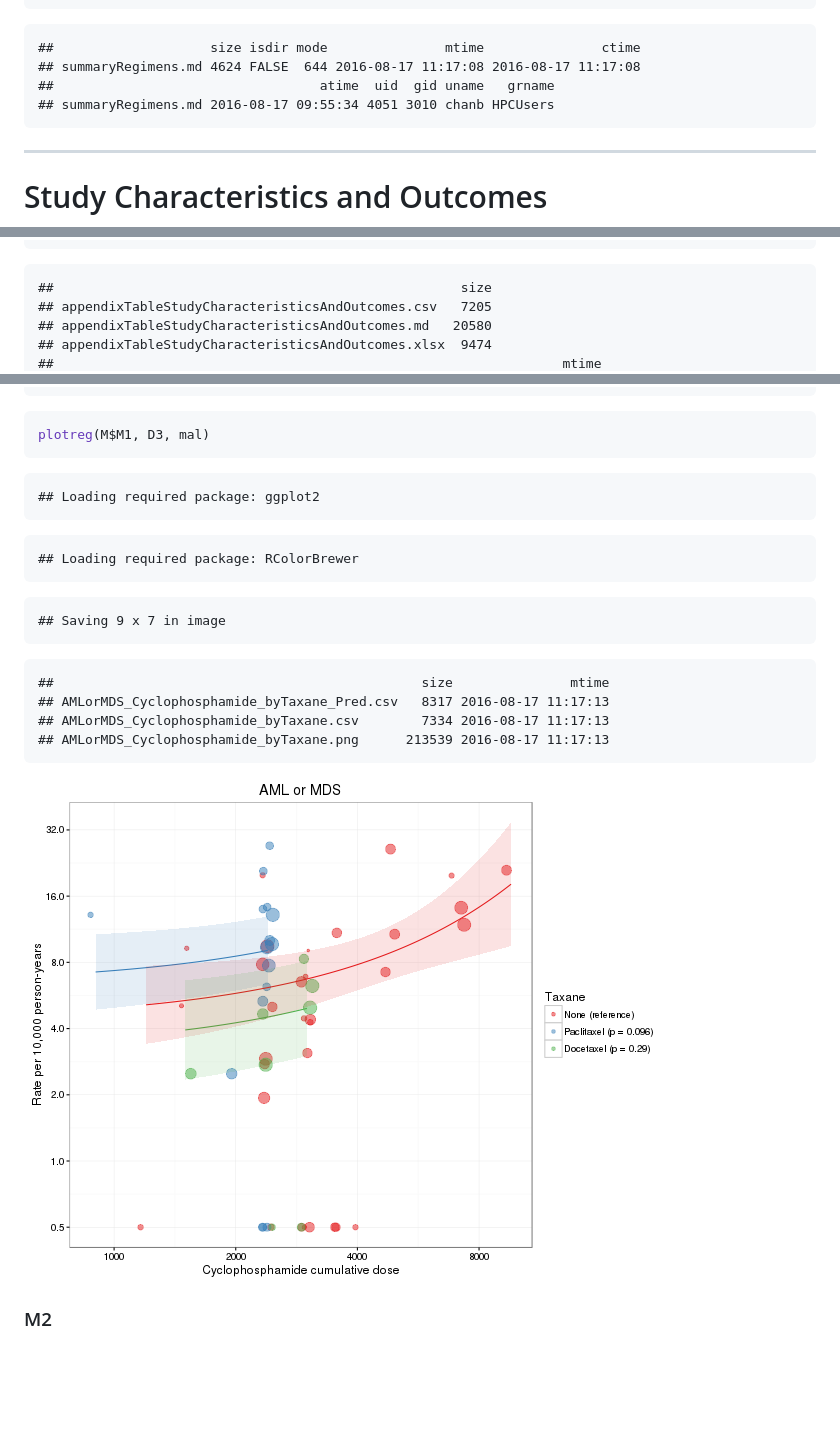
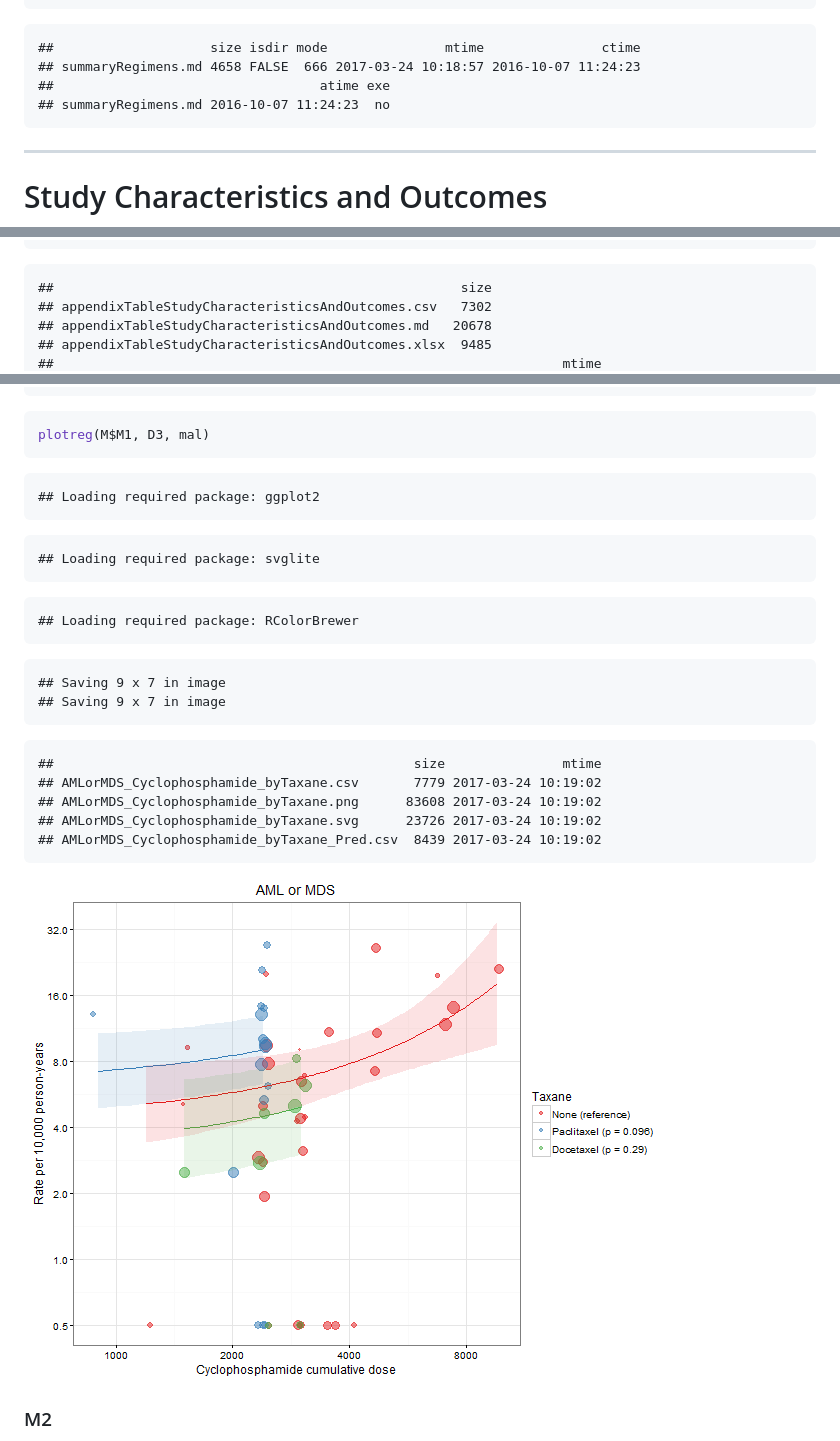
Before and after one commit to benjamin-chan/SecMalAfterBreastCaACT, a Markdown page: index.md, 3 parts joined by grey strips. GitHub-like rendering; pictures changed too: figure/unnamed-chunk-27-1.png; blank space fills up the shorter version.

````diff
--- a/index.md
+++ b/index.md
@@ -656,9 +658,9 @@ file.info("summaryRegimens.md")
 
 ```
 ##                    size isdir mode               mtime               ctime
-## summaryRegimens.md 4624 FALSE  644 2016-08-17 11:17:08 2016-08-17 11:17:08
-##                                  atime  uid  gid uname   grname
-## summaryRegimens.md 2016-08-17 09:55:34 4051 3010 chanb HPCUsers
+## summaryRegimens.md 4658 FALSE  666 2017-03-24 10:18:57 2016-10-07 11:24:23
+##                                  atime exe
+## summaryRegimens.md 2016-10-07 11:24:23  no
 ```
 
 ---
@@ -751,7 +753,7 @@ file.info(grep("appendixTableStudyCharacteristicsAndOutcomes", list.files(), val
 
 ```
 ##                                                    size
-## appendixTableStudyCharacteristicsAndOutcomes.csv   7205
-## appendixTableStudyCharacteristicsAndOutcomes.md   20580
-## appendixTableStudyCharacteristicsAndOutcomes.xlsx  9474
+## appendixTableStudyCharacteristicsAndOutcomes.csv   7302
+## appendixTableStudyCharacteristicsAndOutcomes.md   20678
+## appendixTableStudyCharacteristicsAndOutcomes.xlsx  9485
 ##                                                                 mtime
@@ -1117,18 +1126,24 @@ plotreg(M$M1, D3, mal)
 ```
 
 ```
+## Loading required package: svglite
+```
+
+```
 ## Loading required package: RColorBrewer
 ```
 
 ```
 ## Saving 9 x 7 in image
+## Saving 9 x 7 in image
 ```
 
 ```
-##                                               size               mtime
-## AMLorMDS_Cyclophosphamide_byTaxane_Pred.csv   8317 2016-08-17 11:17:13
-## AMLorMDS_Cyclophosphamide_byTaxane.csv        7334 2016-08-17 11:17:13
-## AMLorMDS_Cyclophosphamide_byTaxane.png      213539 2016-08-17 11:17:13
+##                                              size               mtime
+## AMLorMDS_Cyclophosphamide_byTaxane.csv       7779 2017-03-24 10:19:02
+## AMLorMDS_Cyclophosphamide_byTaxane.png      83608 2017-03-24 10:19:02
+## AMLorMDS_Cyclophosphamide_byTaxane.svg      23726 2017-03-24 10:19:02
+## AMLorMDS_Cyclophosphamide_byTaxane_Pred.csv  8439 2017-03-24 10:19:02
 ```
 
 ![plot of chunk unnamed-chunk-27](figure/unnamed-chunk-27-1.png)
````
Also changed, not shown: other parts of index.md (+47 -32 lines), README.md (+6 -2 lines), AMLorMDS_Cyclophosphamide_byTaxane.png, NonBreastSolid_Cyclophosphamide_byTaxane.png, figure/unnamed-chunk-32-1.png, 12 other files.
